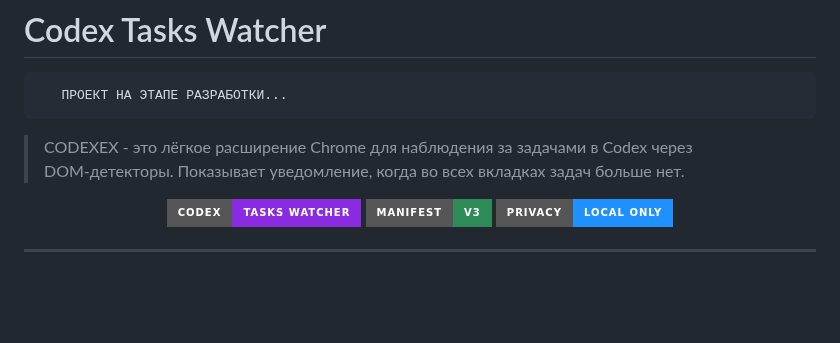
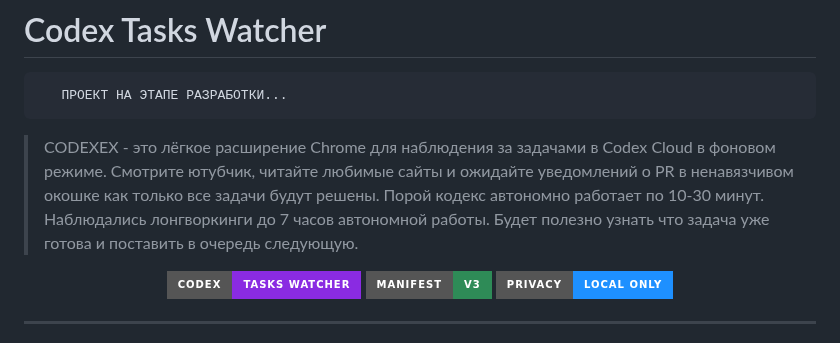
Before and after one commit to nicelight/Codexex, a Markdown page: README.md, the part around the change. GitHub-like rendering; badges without logos; blank space fills up the shorter version.

```diff
--- a/README.md
+++ b/README.md
@@ -1,6 +1,6 @@
 # Codex Tasks Watcher
        ПРОЕКТ НА ЭТАПЕ РАЗРАБОТКИ...
-> CODEXEX - это лёгкое расширение Chrome для наблюдения за задачами в Codex через DOM‑детекторы. Показывает уведомление, когда во всех вкладках задач больше нет.
+> CODEXEX - это лёгкое расширение Chrome для наблюдения за задачами в Codex Cloud в фоновом режиме. Смотрите ютубчик, читайте любимые сайты и ожидайте уведомлений о PR в ненавязчивом окошке как только все задачи будут решены. Порой кодекс автономно работает по 10-30 минут. Наблюдались лонгворкинги до 7 часов автономной работы. Будет полезно узнать что задача уже готова и поставить в очередь следующую.
 
 <p align="center">
   <img alt="logo" src="https://img.shields.io/badge/Codex-Tasks%20Watcher-8A2BE2?style=for-the-badge&logo=google-chrome&logoColor=white">
```
